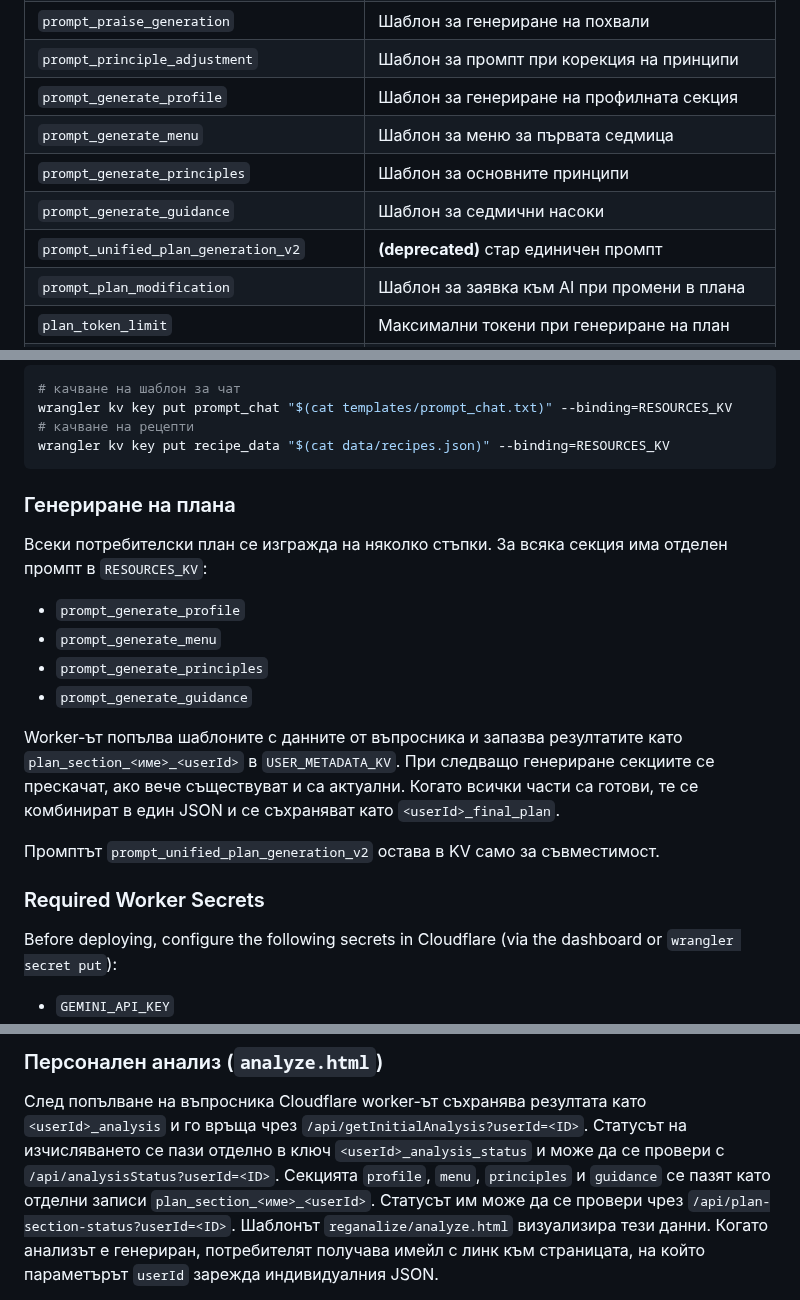
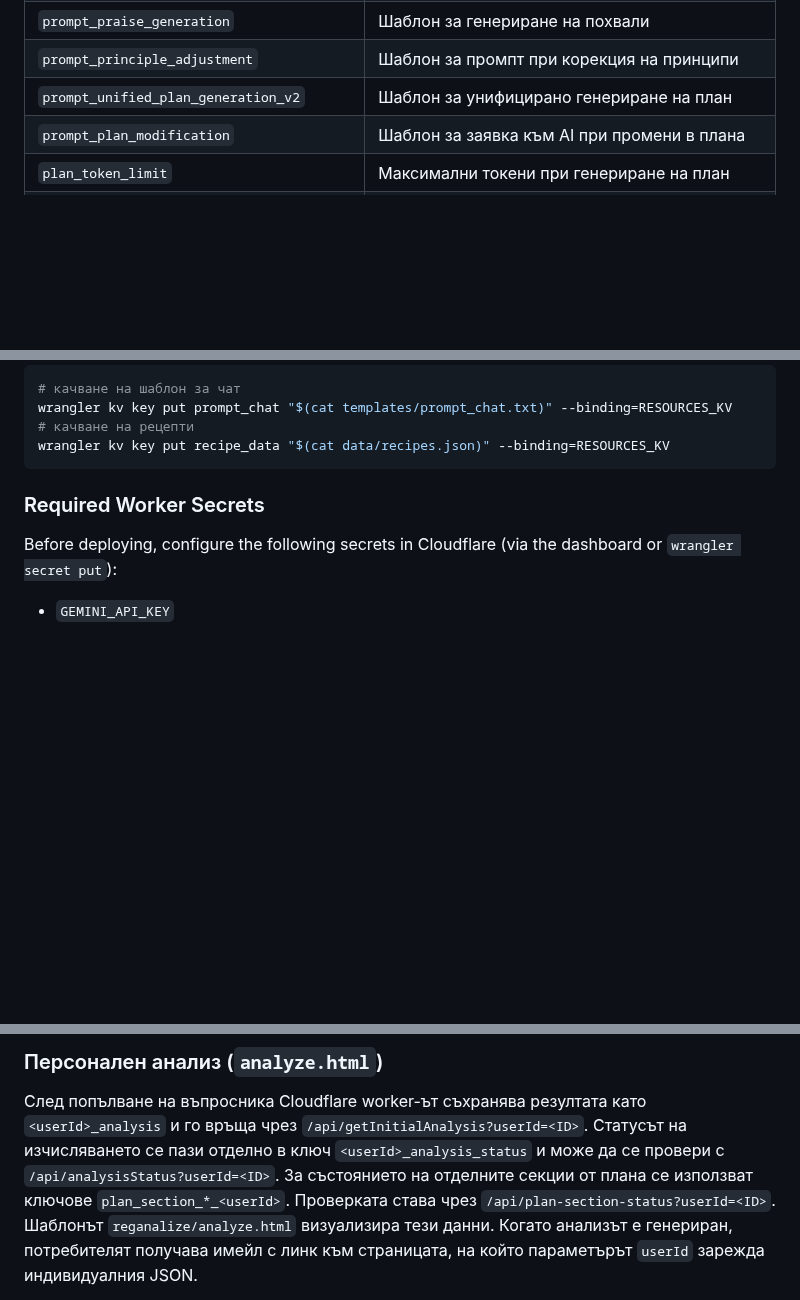
Before and after one commit to Radilovk/bodybest, a Markdown page: README.md, 3 parts joined by grey strips. Drawn GitHub-style; blank space fills up the shorter version.

Commit message:
Revert "Update docs for plan section prompts"

````diff
--- a/README.md
+++ b/README.md
@@ -346,11 +346,7 @@ node scripts/view-usage-logs.js sendTestEmail 5
 | `prompt_chat` | Шаблон за чат промптове |
 | `prompt_praise_generation` | Шаблон за генериране на похвали |
 | `prompt_principle_adjustment` | Шаблон за промпт при корекция на принципи |
-| `prompt_generate_profile` | Шаблон за генериране на профилната секция |
-| `prompt_generate_menu` | Шаблон за меню за първата седмица |
-| `prompt_generate_principles` | Шаблон за основните принципи |
-| `prompt_generate_guidance` | Шаблон за седмични насоки |
-| `prompt_unified_plan_generation_v2` | **(deprecated)** стар единичен промпт |
+| `prompt_unified_plan_generation_v2` | Шаблон за унифицирано генериране на план |
 | `prompt_plan_modification` | Шаблон за заявка към AI при промени в плана |
 | `plan_token_limit` | Максимални токени при генериране на план |
 | `plan_temperature` | Температура за плана |
@@ -376,23 +372,6 @@ wrangler kv key put prompt_chat "$(cat templates/prompt_chat.txt)" --binding=RES
 # качване на рецепти
 wrangler kv key put recipe_data "$(cat data/recipes.json)" --binding=RESOURCES_KV
 ```
-
-### Генериране на плана
-
-Всеки потребителски план се изгражда на няколко стъпки. За всяка секция има отделен промпт в `RESOURCES_KV`:
-
-- `prompt_generate_profile`
-- `prompt_generate_menu`
-- `prompt_generate_principles`
-- `prompt_generate_guidance`
-
-Worker-ът попълва шаблоните с данните от въпросника и запазва резултатите като
-`plan_section_<име>_<userId>` в `USER_METADATA_KV`. При следващо генериране
-секциите се прескачат, ако вече съществуват и са актуални.
-Когато всички части са готови, те се комбинират в един JSON и се съхраняват като
-`<userId>_final_plan`.
-
-Промптът `prompt_unified_plan_generation_v2` остава в KV само за съвместимост.
 
 ### Required Worker Secrets
 
@@ -667,7 +646,7 @@ curl -X POST https://<your-domain>/api/runImageModel \
 
 След попълване на въпросника Cloudflare worker-ът съхранява резултата като `<userId>_analysis` и го връща чрез `/api/getInitialAnalysis?userId=<ID>`.
 Статусът на изчисляването се пази отделно в ключ `<userId>_analysis_status` и може да се провери с `/api/analysisStatus?userId=<ID>`.
-Секцията `profile`, `menu`, `principles` и `guidance` се пазят като отделни записи `plan_section_<име>_<userId>`. Статусът им може да се провери чрез `/api/plan-section-status?userId=<ID>`.
+За състоянието на отделните секции от плана се използват ключове `plan_section_*_<userId>`. Проверката става чрез `/api/plan-section-status?userId=<ID>`.
 Шаблонът `reganalize/analyze.html` визуализира тези данни.
 Когато анализът е генериран, потребителят получава имейл с линк към страницата,
 на който параметърът `userId` зарежда индивидуалния JSON.
````
Also changed, not shown: docs/DEV_GUIDE_BG.md (+0 -8 lines).
